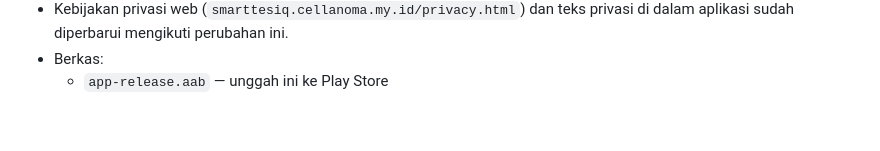
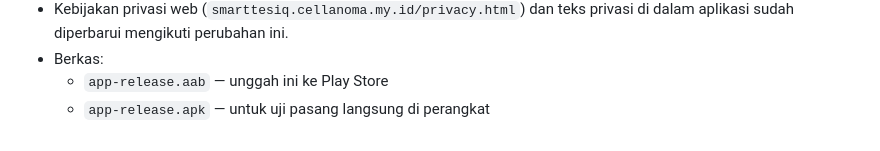
Before and after one commit to deniadamsf/smart-tes-iq, a Markdown page: docs/catatan-rilis-2.3.1.md, the part around the change. Drawn GitHub-style.

Commit message:
Catatan rilis: sebut kembali app-release.apk untuk uji perangkat

```diff
--- a/docs/catatan-rilis-2.3.1.md
+++ b/docs/catatan-rilis-2.3.1.md
@@ -115,3 +115,4 @@ pernah dipakai — keduanya sudah tidak berlaku.
   teks privasi di dalam aplikasi sudah diperbarui mengikuti perubahan ini.
 - Berkas:
   - `app-release.aab` — unggah ini ke Play Store
+  - `app-release.apk` — untuk uji pasang langsung di perangkat
```
